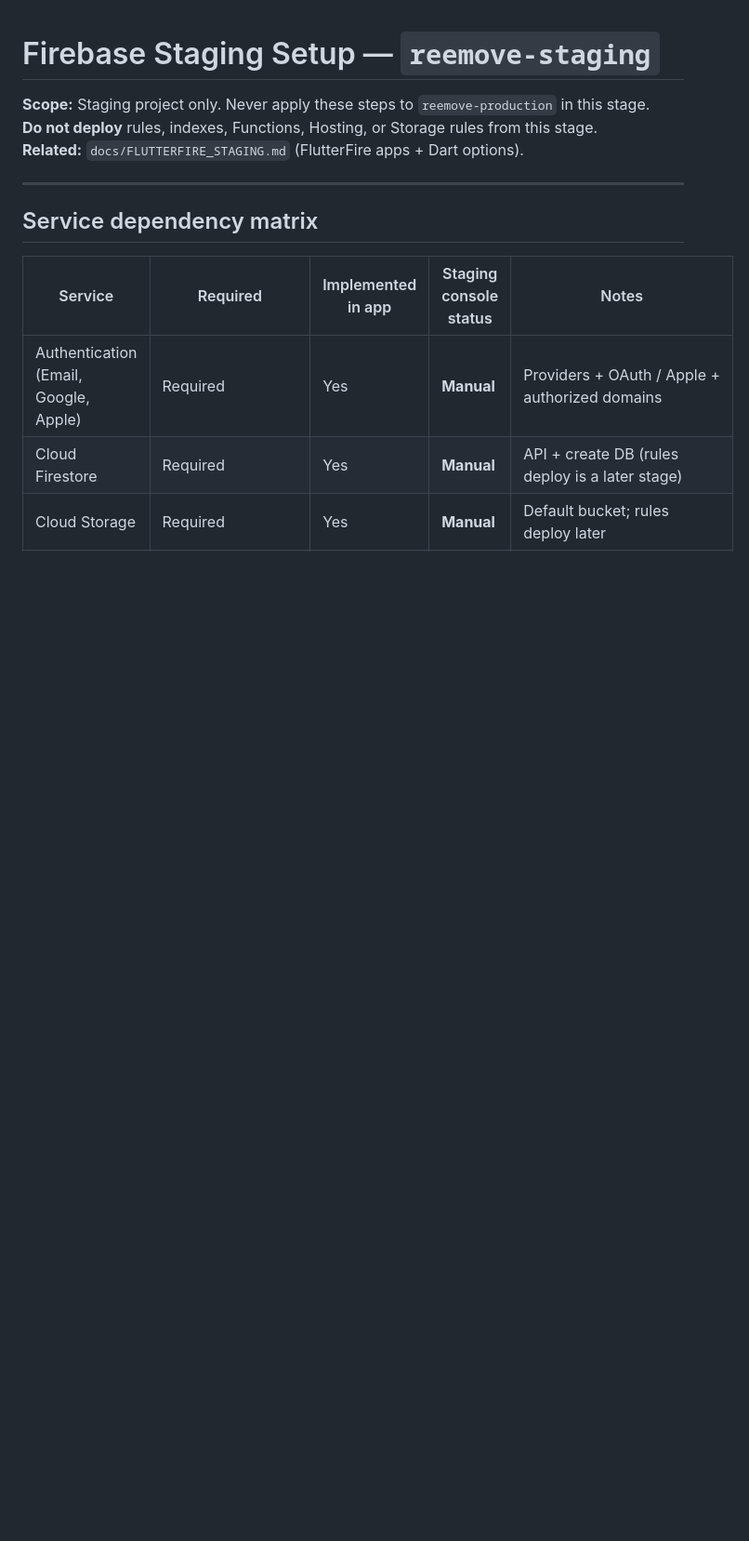
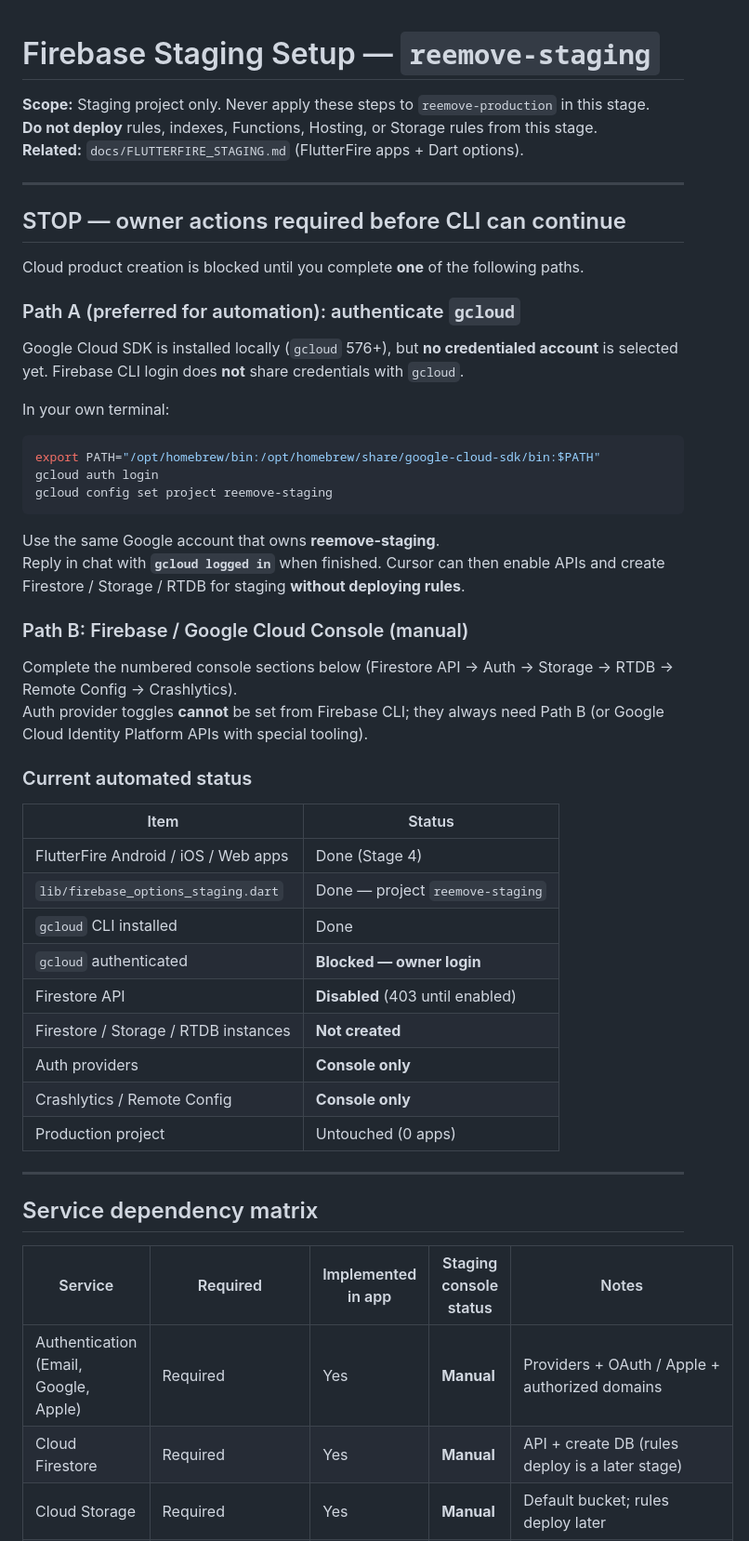
Before and after one commit to moosev133/reemove, a Markdown page: reemove_app/docs/FIREBASE_STAGING_SETUP.md, the part around one of its changes. Shown at 93% size. Rendered like a GitHub page; blank space fills up the shorter version.

Commit message:
Document Stage 5 staging Firebase owner blockers
Co-authored-by: Cursor <cursoragent@cursor.com>

````diff
--- a/reemove_app/docs/FIREBASE_STAGING_SETUP.md
+++ b/reemove_app/docs/FIREBASE_STAGING_SETUP.md
@@ -3,6 +3,46 @@
 **Scope:** Staging project only. Never apply these steps to `reemove-production` in this stage.
 **Do not deploy** rules, indexes, Functions, Hosting, or Storage rules from this stage.
 **Related:** `docs/FLUTTERFIRE_STAGING.md` (FlutterFire apps + Dart options).
+
+---
+
+## STOP — owner actions required before CLI can continue
+
+Cloud product creation is blocked until you complete **one** of the following paths.
+
+### Path A (preferred for automation): authenticate `gcloud`
+
+Google Cloud SDK is installed locally (`gcloud` 576+), but **no credentialed account** is selected yet. Firebase CLI login does **not** share credentials with `gcloud`.
+
+In your own terminal:
+
+```bash
+export PATH="/opt/homebrew/bin:/opt/homebrew/share/google-cloud-sdk/bin:$PATH"
+gcloud auth login
+gcloud config set project reemove-staging
+```
+
+Use the same Google account that owns **reemove-staging**.
+Reply in chat with **`gcloud logged in`** when finished. Cursor can then enable APIs and create Firestore / Storage / RTDB for staging **without deploying rules**.
+
+### Path B: Firebase / Google Cloud Console (manual)
+
+Complete the numbered console sections below (Firestore API → Auth → Storage → RTDB → Remote Config → Crashlytics).
+Auth provider toggles **cannot** be set from Firebase CLI; they always need Path B (or Google Cloud Identity Platform APIs with special tooling).
+
+### Current automated status
+
+| Item | Status |
+|------|--------|
+| FlutterFire Android / iOS / Web apps | Done (Stage 4) |
+| `lib/firebase_options_staging.dart` | Done — project `reemove-staging` |
+| `gcloud` CLI installed | Done |
+| `gcloud` authenticated | **Blocked — owner login** |
+| Firestore API | **Disabled** (403 until enabled) |
+| Firestore / Storage / RTDB instances | **Not created** |
+| Auth providers | **Console only** |
+| Crashlytics / Remote Config | **Console only** |
+| Production project | Untouched (0 apps) |
 
 ---
 
````
Also changed, not shown: other parts of reemove_app/docs/FIREBASE_STAGING_SETUP.md (+2 -2 lines).
